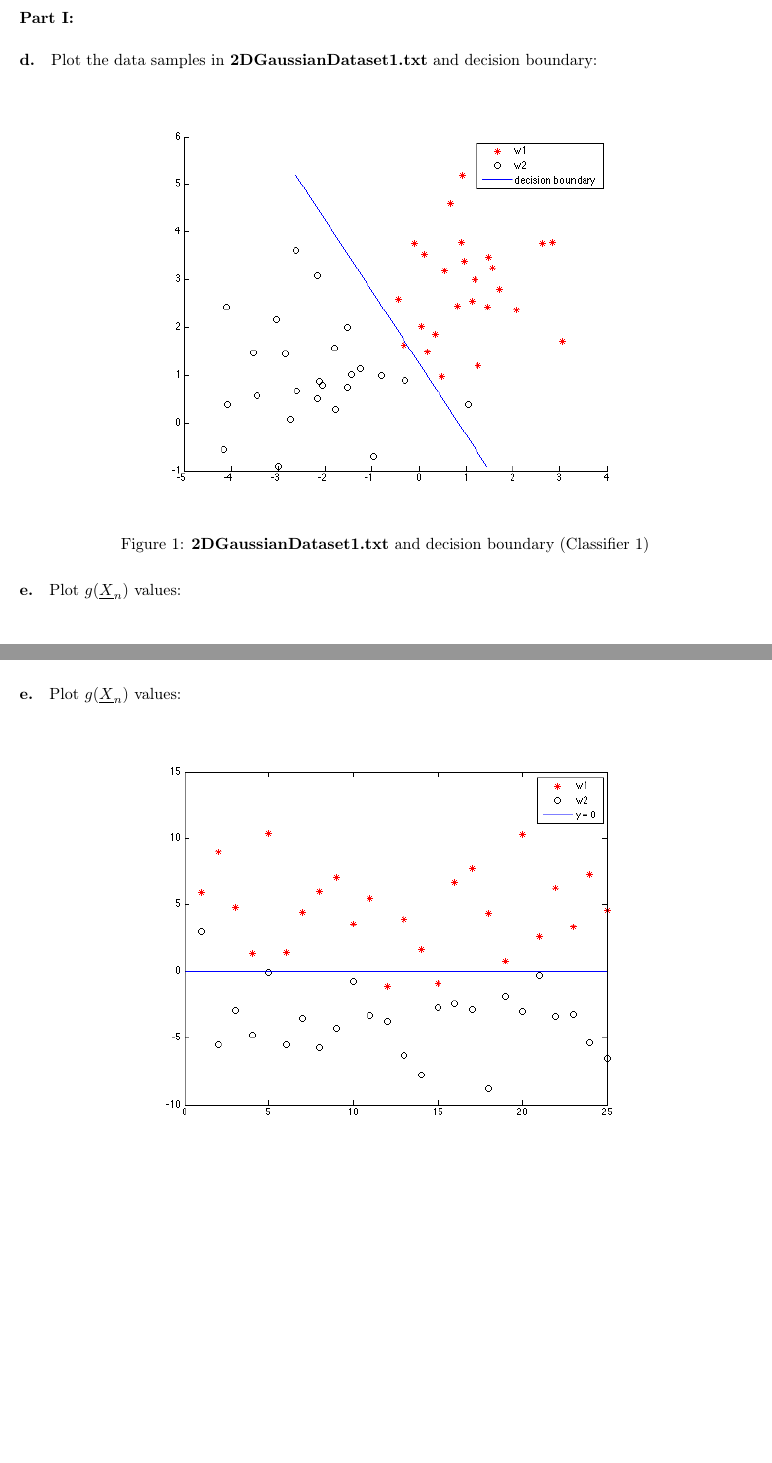
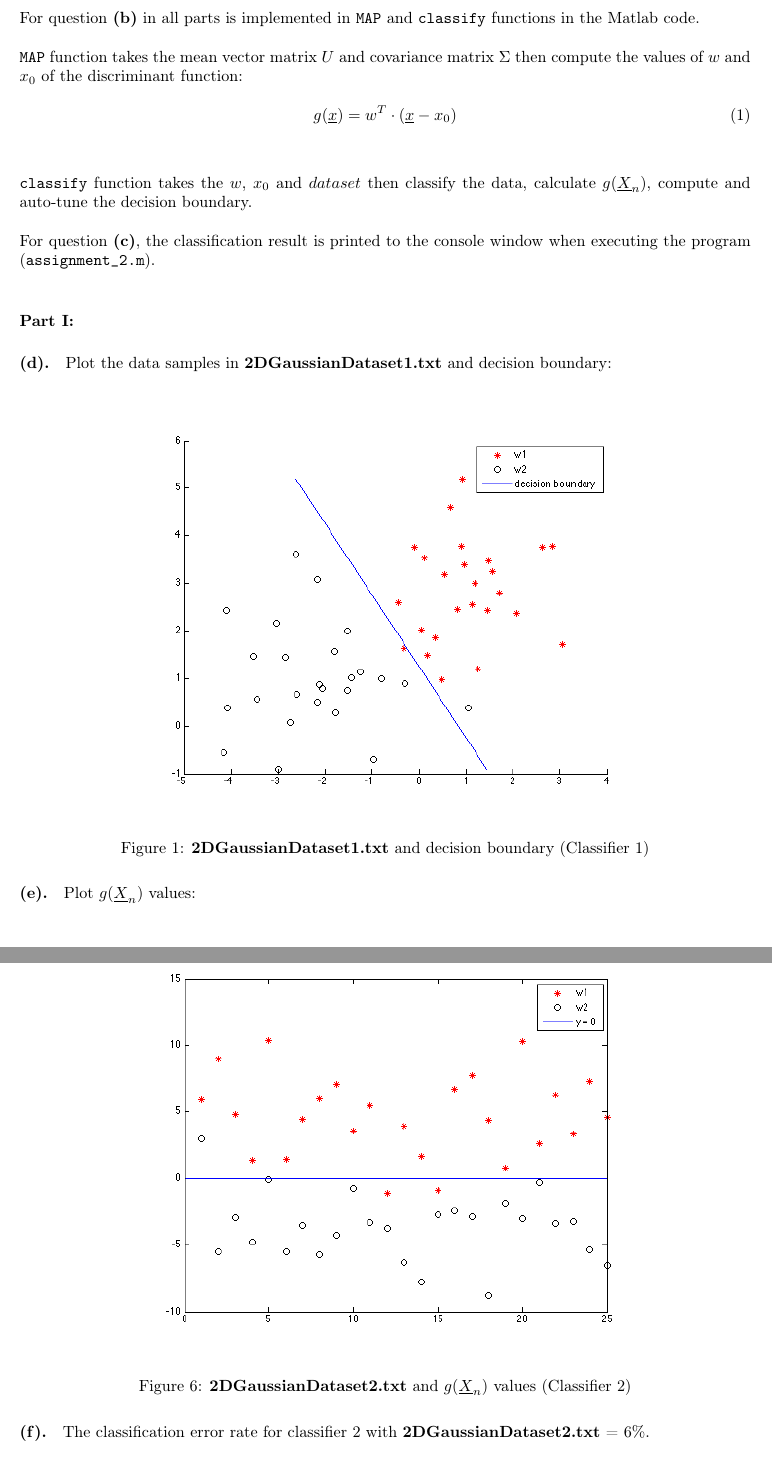
Before and after one commit to Mizzou-Mann/Machine-Learning, a LaTeX problem sheet (2/assignment_2.tex): two parts of pages 1 and 3 of 7 before the commit and two parts of pages 1 and 4 of 7 after it, joined at a grey line, cut at the place of the change, the shorter picture padded with empty space. The pictures show the PDF file 2/assignment_2.pdf that the author committed with the source.

Commit message:
update report

```diff
--- a/2/assignment_2.tex
+++ b/2/assignment_2.tex
@@ -14,61 +14,70 @@
 
 \begin{document}
 
-\subsection*{4. }
+\subsection*{4. } For question \textbf{(b)} in all parts is implemented in \texttt{MAP} and \texttt{classify} functions in the Matlab code. \\
+
+\noindent \texttt{MAP} function takes the mean vector matrix $U$ and covariance matrix $\Sigma$ then compute the values of $w$ and $x_{0}$ of the discriminant function: \\
+\begin{equation}
+g(\underline{x}) = w^{T} \cdot (\underline{x} - x_{0})
+\end{equation} \\
+
+\noindent \texttt{classify} function takes the $w$, $x_{0}$ and $dataset$ then classify the data, calculate $g(\underline{X}_{n})$, compute and auto-tune the decision boundary. \\
+
+\noindent For question \textbf{(c)}, the classification result is printed to the console window when executing the program (\texttt{assignment\_2.m}). \\
 
 % ------------------------------------------ Part I ------------------------------------------
 \paragraph{Part I:}
-\paragraph{d.} Plot the data samples in \textbf{2DGaussianDataset1.txt} and decision boundary: \\
+\paragraph{(d).} Plot the data samples in \textbf{2DGaussianDataset1.txt} and decision boundary: \\
 \begin{figure}[H]
   \centering
     \includegraphics[scale=.6]{images/1_d.png}
   \caption{\textbf{2DGaussianDataset1.txt} and decision boundary (Classifier 1)}
 \end{figure}
 
-\paragraph{e.} Plot $g(\underline{X}_{n})$ values: \\
+\paragraph{(e).} Plot $g(\underline{X}_{n})$ values: \\
 \begin{figure}[H]
   \centering
     \includegraphics[scale=.6]{images/1_e.png}
   \caption{\textbf{2DGaussianDataset1.txt} and $g(\underline{X}_{n})$ values (Classifier 1)}
 \end{figure}
 
-\paragraph{e.} The classification error rate for classifier 1 with \textbf{2DGaussianDataset1.txt} = 4\%.
+\paragraph{(f).} The classification error rate for classifier 1 with \textbf{2DGaussianDataset1.txt} = 4\%.
 
 % ------------------------------------------ Part II ------------------------------------------
 \paragraph{Part II:}
-\paragraph{d.} Plot the data samples in \textbf{2DGaussianDataset2.txt} and decision boundary: \\
+\paragraph{(d).} Plot the data samples in \textbf{2DGaussianDataset2.txt} and decision boundary: \\
 \begin{figure}[H]
   \centering
     \includegraphics[scale=.6]{images/2_d.png}
   \caption{\textbf{2DGaussianDataset2.txt} and decision boundary (Classifier 1)}
 \end{figure}
 
-\paragraph{e.} Plot $g(\underline{X}_{n})$ values: \\
+\paragraph{(e).} Plot $g(\underline{X}_{n})$ values: \\
 \begin{figure}[H]
   \centering
     \includegraphics[scale=.6]{images/2_e.png}
   \caption{\textbf{2DGaussianDataset2.txt} and $g(\underline{X}_{n})$ values (Classifier 1)}
 \end{figure}
 
-\paragraph{e.} The classification error rate for classifier 1 with \textbf{2DGaussianDataset2.txt} = 8\%.
+\paragraph{(f).} The classification error rate for classifier 1 with \textbf{2DGaussianDataset2.txt} = 8\%.
 
 % ------------------------------------------ Part III ------------------------------------------
 \paragraph{Part III:}
-\paragraph{d.} Plot the data samples in \textbf{2DGaussianDataset2.txt} and decision boundary: \\
+\paragraph{(d).} Plot the data samples in \textbf{2DGaussianDataset2.txt} and decision boundary: \\
 \begin{figure}[H]
   \centering
     \includegraphics[scale=.6]{images/3_d.png}
   \caption{\textbf{2DGaussianDataset2.txt} and decision boundary (Classifier 2)}
 \end{figure}
 
-\paragraph{e.} Plot $g(\underline{X}_{n})$ values: \\
+\paragraph{(e).} Plot $g(\underline{X}_{n})$ values: \\
 \begin{figure}[H]
   \centering
     \includegraphics[scale=.6]{images/3_e.png}
   \caption{\textbf{2DGaussianDataset2.txt} and $g(\underline{X}_{n})$ values (Classifier 2)}
 \end{figure}
 
-\paragraph{e.} The classification error rate for classifier 2 with \textbf{2DGaussianDataset2.txt} = 6\%. \\
+\paragraph{(f).} The classification error rate for classifier 2 with \textbf{2DGaussianDataset2.txt} = 6\%. \\
 
 % ------------------------------------------ Explain ------------------------------------------
 The difference between the error rates in \textbf{Part II} and \textbf{Part III} on \textbf{2DGaussianDataset2.txt} is due to the classifiers being used to perform the classification task. Classifier 2 is more accurate than classifier 1 since there is additional information available in term of correlation in the given covariance matrix in classifier 2. \\
```
Also changed, not shown: 2/assignment_2.pdf.
